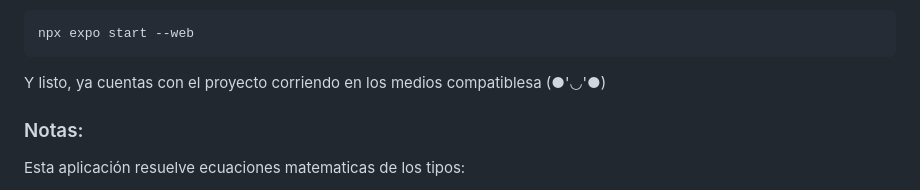
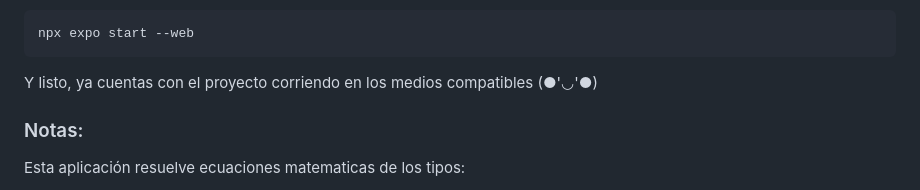
Before and after one commit to D4T4-DEV/MathRessolver, a Markdown page: README.md, the part around the change. Drawn GitHub-style.

````diff
--- a/README.md
+++ b/README.md
@@ -64,7 +64,7 @@ Para web, simplemente bastará que ejecutes el siguiente comando una vez instala
 npx expo start --web
 ```
 
-Y listo, ya cuentas con el proyecto corriendo en los medios compatiblesa (●'◡'●)
+Y listo, ya cuentas con el proyecto corriendo en los medios compatibles (●'◡'●)
 
 ### Notas:
 Esta aplicación resuelve ecuaciones matematicas de los tipos:
````
